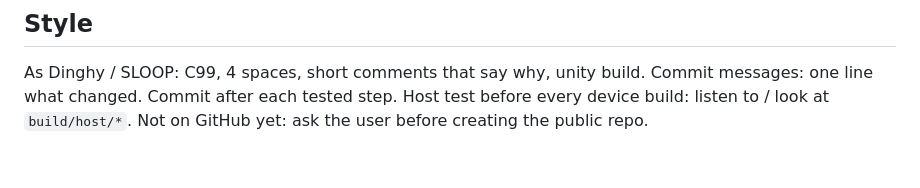
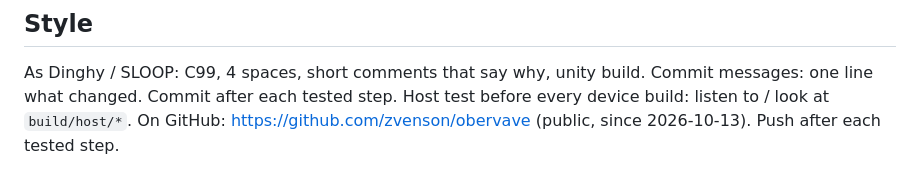
Before and after one commit to DeadActive/obervave, a Markdown page: CLAUDE.md, the part around the change. GitHub-like rendering.

Commit message:
CLAUDE.md: the repo is on GitHub
Co-Authored-By: Claude Fable 5.1 <noreply@anthropic.com>

```diff
--- a/CLAUDE.md
+++ b/CLAUDE.md
@@ -143,4 +143,4 @@ Priorities from the user: **the audio engine first, the look second**. Max depth
 
 As Dinghy / SLOOP: C99, 4 spaces, short comments that say why, unity build. Commit messages: one line what changed.
 Commit after each tested step. Host test before every device build: listen to / look at `build/host/*`.
-Not on GitHub yet: ask the user before creating the public repo.
+On GitHub: <https://github.com/zvenson/obervave> (public, since 2026-10-13). Push after each tested step.
```
